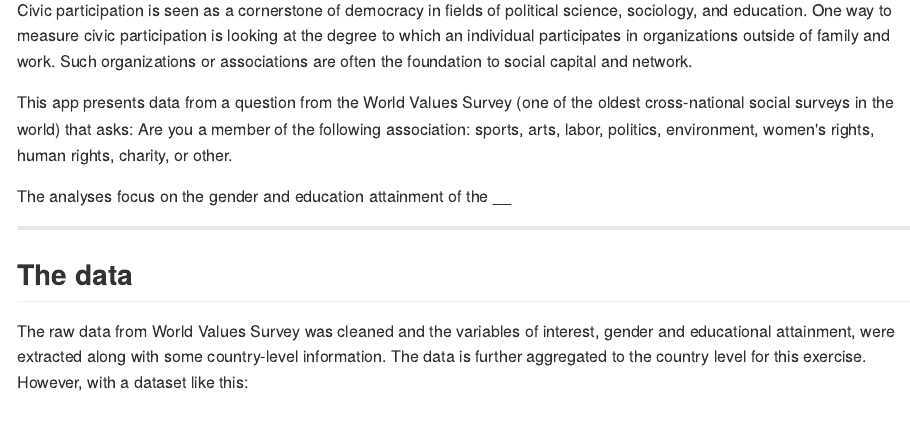
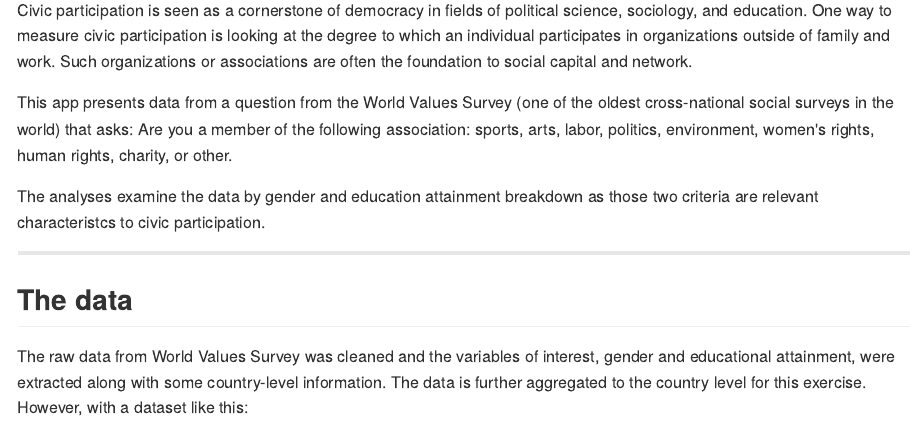
Before and after one commit to PeggyFan/shinyapp, an R Markdown document (index.Rmd): the page in a window 1100 px wide, from 90 px down. The pictures show the output file index.md that the author committed with the source, drawn offline in the style of GitHub.

Commit message:
publishing deck

```diff
--- a/index.Rmd
+++ b/index.Rmd
@@ -15,7 +15,7 @@ Civic participation is seen as a cornerstone of democracy in fields of political
 
 This app presents data from a question from the World Values Survey (one of the oldest cross-national social surveys in the world) that asks: Are you a member of the following association: sports, arts, labor, politics, environment, women's rights, human rights, charity, or other.
 
-The analyses focus on the gender and education attainment of the __
+The analyses examine the data by gender and education attainment breakdown as those two criteria are relevant characteristcs to civic participation.
 
 ---
 ## The data
```
Also changed, not shown: index.html, index.md.
